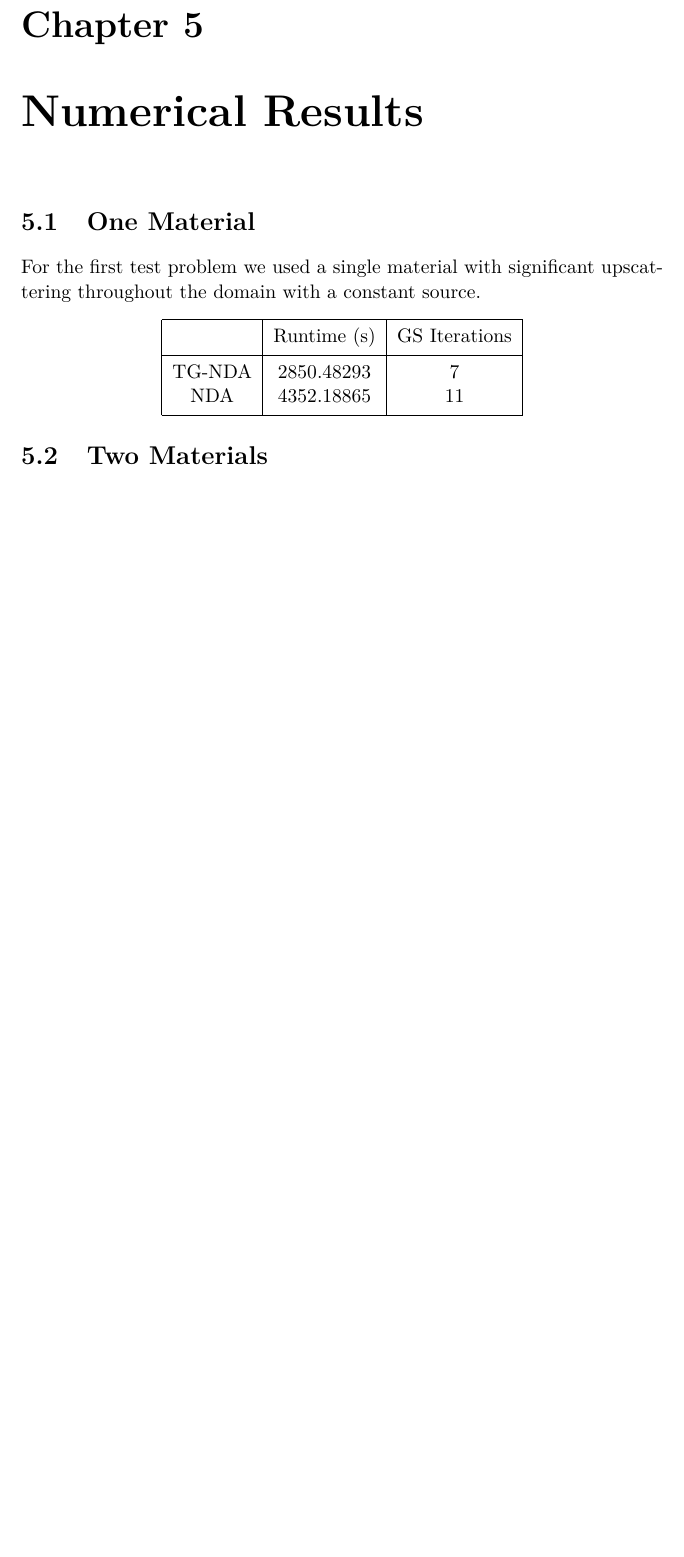
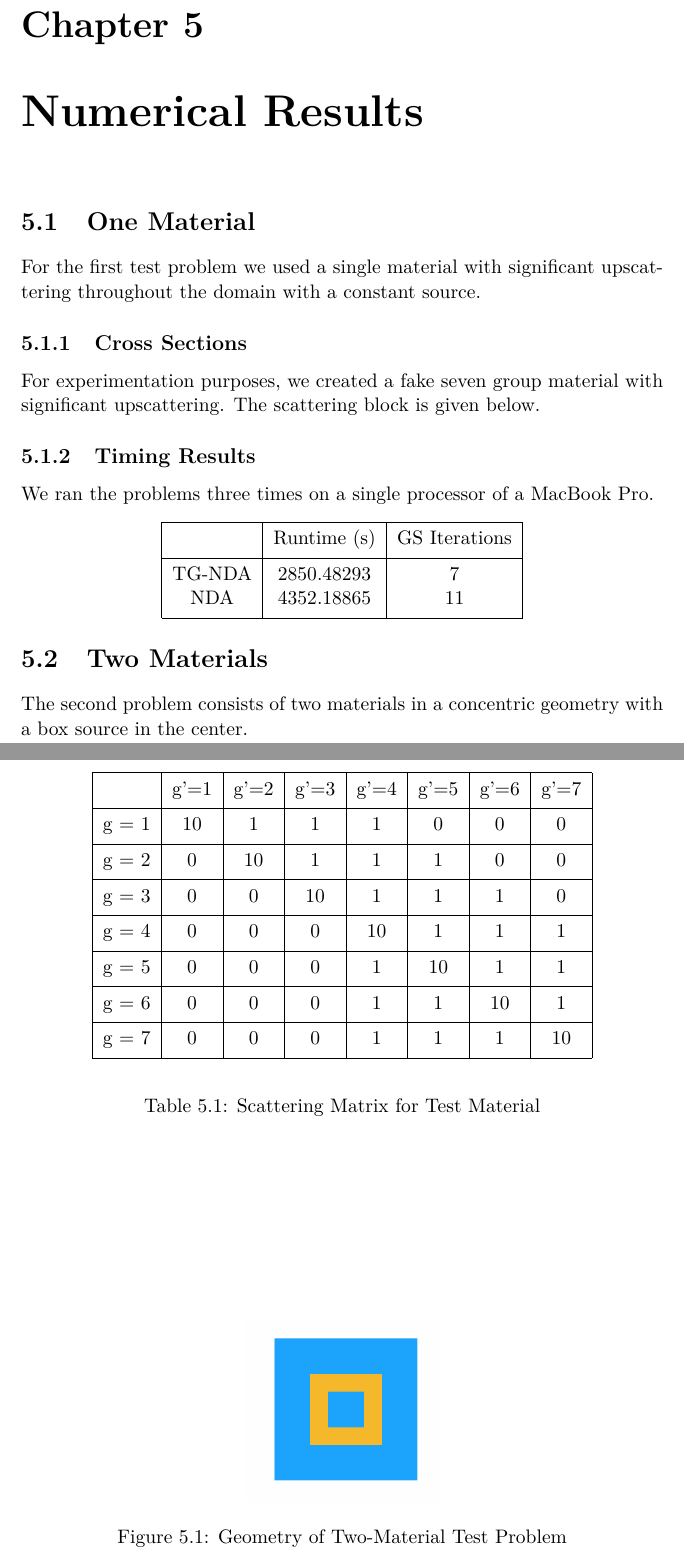
Before and after one commit to marissachanlatte/MastersThesis, a LaTeX thesis (main.tex, which reads ch-results.tex): part of page 23 of 29 before the commit and two parts of pages 22 and 23 of 29 after it, the two joined at a grey line, cut so that both start at the same text, the shorter picture padded with empty space. Compiled offline with pdfLaTeX.

```diff
--- a/ch-results.tex
+++ b/ch-results.tex
@@ -1,5 +1,33 @@
 \section{One Material}
 For the first test problem we used a single material with significant upscattering throughout the domain with a constant source.
+\subsection{Cross Sections}
+For experimentation purposes, we created a fake seven group material with significant upscattering. The scattering block is given below.
+\begin{table}
+\begin{center}
+    \begin{tabular}{|c|c|c|c|c|c|c|c|}
+    \hline
+    & g'=1 & g'=2 & g'=3 & g'=4 & g'=5 & g'=6 & g'=7  \\
+    \hline
+    g = 1 & 10 & 1 & 1 & 1 & 0 & 0 & 0  \\
+    \hline
+    g = 2 & 0 & 10 & 1 & 1 & 1 & 0 & 0  \\
+    \hline
+    g = 3 & 0 & 0 & 10 & 1 & 1 & 1 & 0  \\
+    \hline
+    g = 4 & 0 & 0 & 0 & 10 & 1 & 1 & 1  \\
+    \hline
+    g = 5 & 0 & 0 & 0 & 1 & 10 & 1 & 1  \\
+    \hline
+    g = 6 & 0 & 0 & 0 & 1 & 1 & 10 & 1  \\
+    \hline
+    g = 7 & 0 & 0 & 0 & 1 & 1 & 1 & 10  \\
+    \hline
+    \end{tabular}
+\end{center}
+\caption{Scattering Matrix for Test Material}
+\end{table}
+\subsection{Timing Results}
+We ran the problems three times on a single processor of a MacBook Pro.
 \begin{center}
     \begin{tabular}{|c|c|c|}
     \hline
@@ -11,3 +39,10 @@
     \end{tabular}
 \end{center}
 \section{Two Materials}
+The second problem consists of two materials in a concentric geometry with a box source in the center.
+\begin{figure}
+    \centering
+    \includegraphics[width=.3\textwidth]{fig/Geometry.png}
+    \caption{Geometry of Two-Material Test Problem}
+    \label{fig:test_geometry}
+\end{figure}
```
Also changed, not shown: ch-derivation.tex (+15 -1 lines), ch-introduction.tex (+1 -1 lines), ch-testing.tex (+1 -1 lines), fig/Geometry.png (added).
